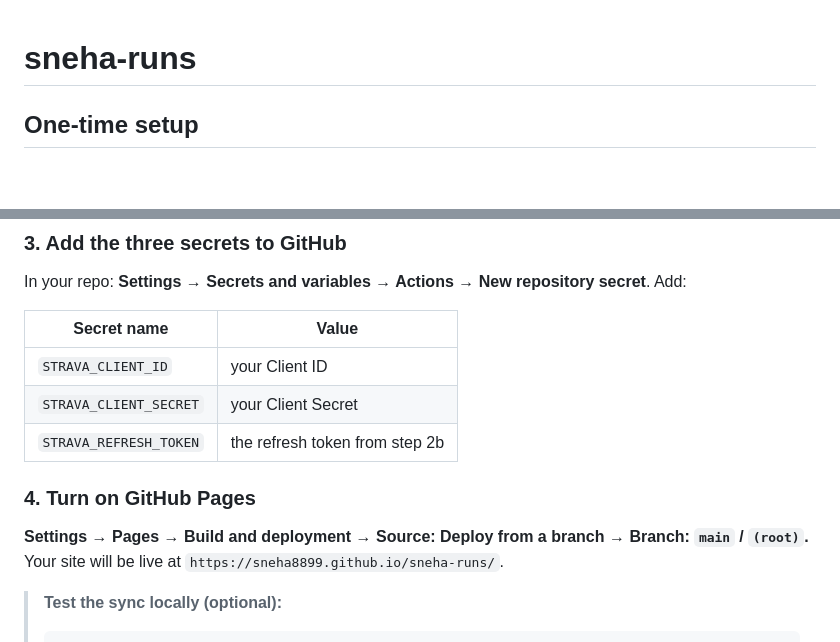
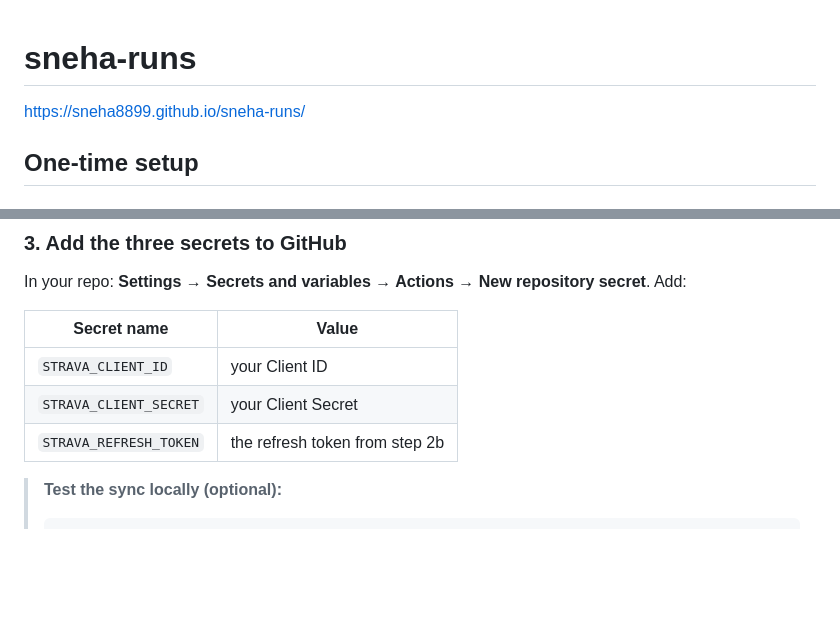
Before and after one commit to sneha8899/sneha-runs, a Markdown page: README.md, 2 parts joined by grey strips. Drawn GitHub-style; blank space fills up the shorter version.

Commit message:
make link more visible

````diff
--- a/README.md
+++ b/README.md
@@ -1,4 +1,6 @@
 # sneha-runs
+
+https://sneha8899.github.io/sneha-runs/
 
 ## One-time setup
 
@@ -35,10 +37,6 @@ In your repo: **Settings → Secrets and variables → Actions → New repositor
 | `STRAVA_CLIENT_ID` | your Client ID |
 | `STRAVA_CLIENT_SECRET` | your Client Secret |
 | `STRAVA_REFRESH_TOKEN` | the refresh token from step 2b |
-
-### 4. Turn on GitHub Pages
-**Settings → Pages → Build and deployment → Source: Deploy from a branch → Branch: `main` / `(root)`.**
-Your site will be live at `https://sneha8899.github.io/sneha-runs/`.
 
 > **Test the sync locally (optional):**
 > ```bash
````
